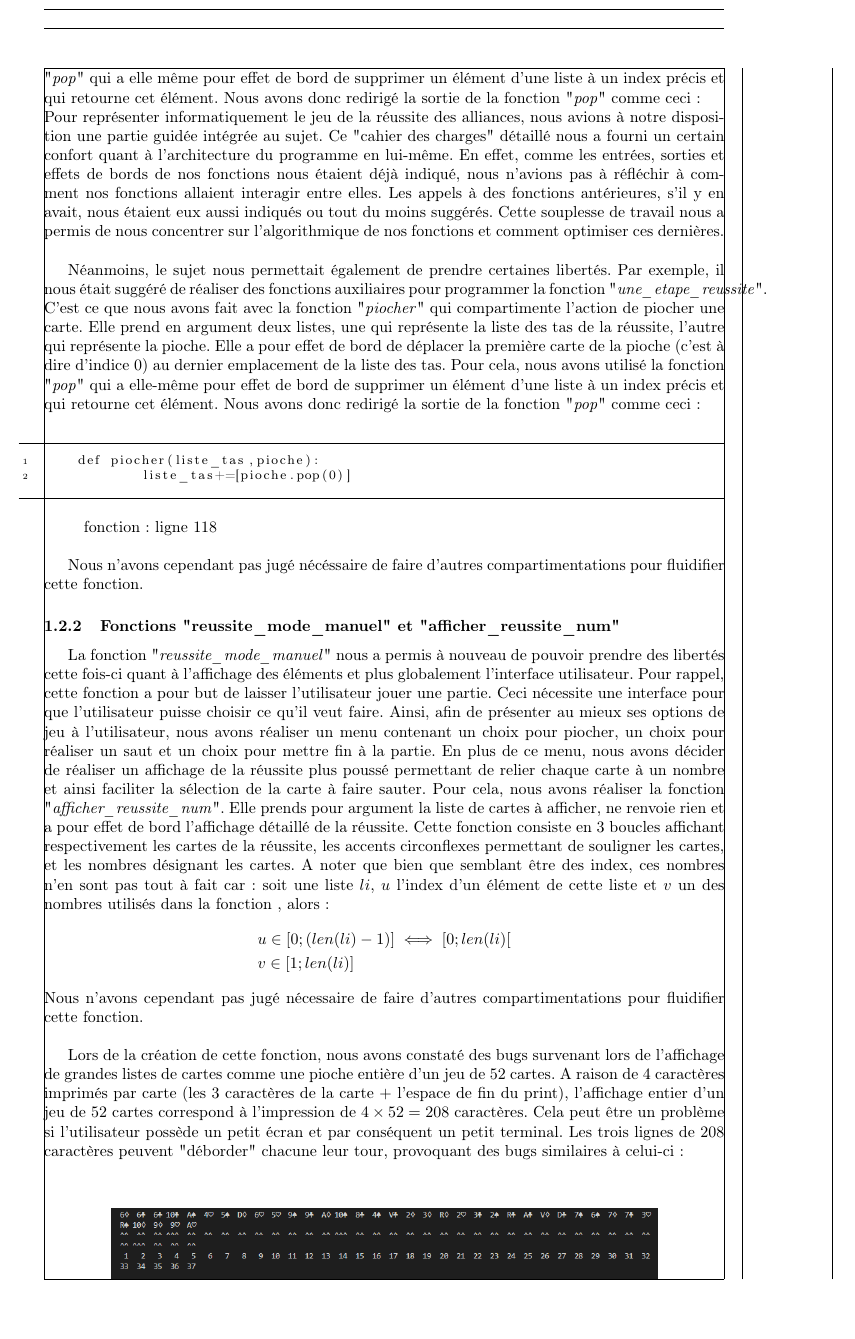
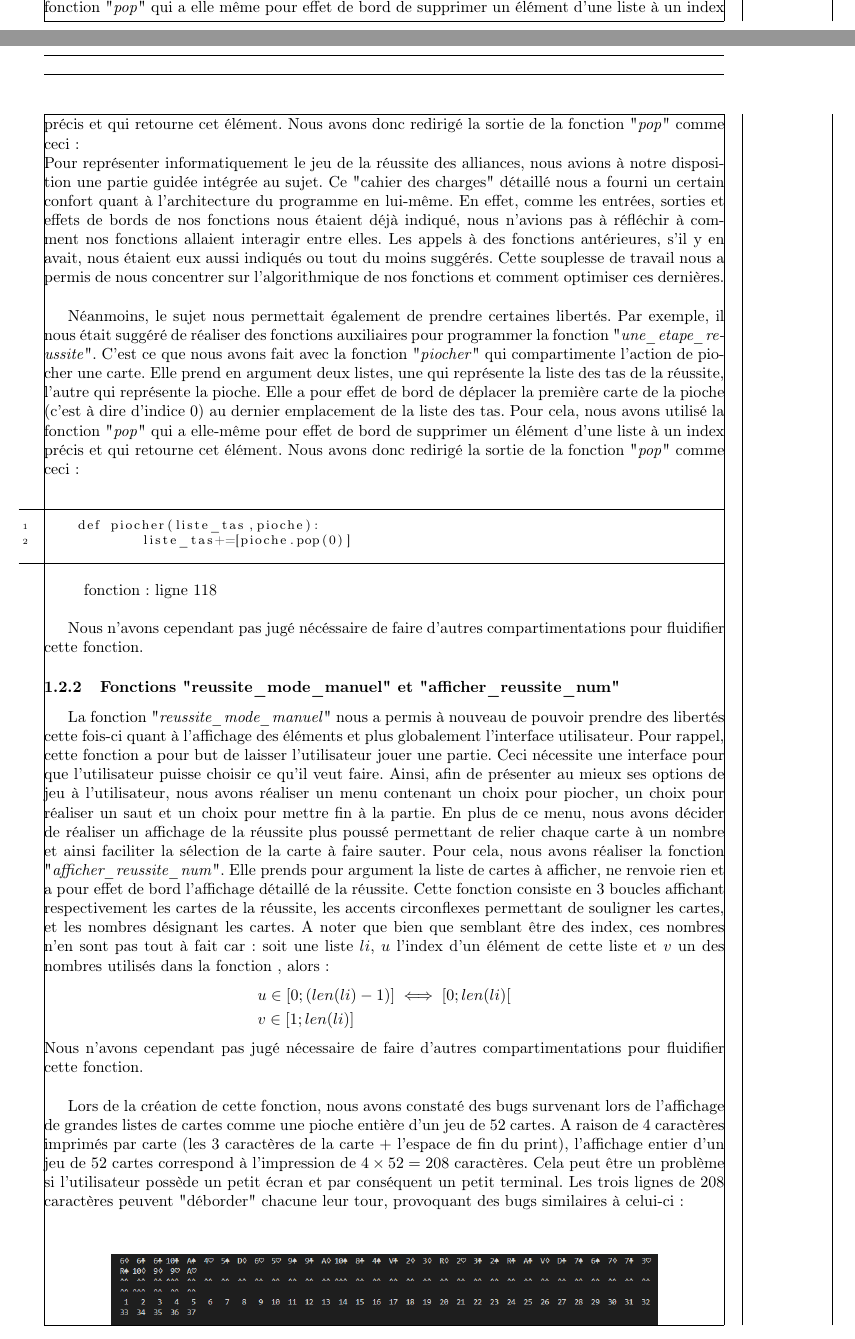
Before and after one commit to LaiPe/la-reussite-des-alliances, a LaTeX document (rédaction/rédac.tex): part of page 3 of 10 before the commit and two parts of pages 2 and 3 of 9 after it, the two joined at a grey line, cut so that both start at the same text, the shorter picture padded with empty space. Compiled offline with pdfLaTeX.

Commit message:
latex: redimenssion de l'arbre ; coupure forcée des mots qui dépassent

```diff
--- a/rédaction/rédac.tex
+++ b/rédaction/rédac.tex
@@ -98,10 +98,10 @@ Prenez un paquet de cartes (32 ou 52) mélangez le pour créer une pioche, ensui
 Pour représenter informatiquement le jeu de la réussite des alliances, nous avions à notre disposition une partie guidée intégrée au sujet. Ce "cahier des charges" détaillé nous a fourni un certain confort quant à l'architecture du programme en lui même. En effet, comme les entrées, sorties et effets de bords de nos fonctions nous étaient déjà indiqué, nous n'avions pas à réfléchir à comment nos fonctions allaient interagir entre elles. Les appels à des fonctions antérieures, s'il y en avait, nous étaient eux aussi indiqués ou tout du moins suggérés. Cette souplesse de travail nous a permis de nous concentrer sur l'algorithmique de nos fonctions et comment optimiser ces dernières.
 
 \subsubsection{Fonctions "une$\_$etape$\_$reussite" et "piocher"}
-Néanmoins, le sujet nous permettait également de prendre certaines libertés. Par exemple, il nous était suggéré de réaliser des fonctions auxiliaires pour programmer la fonction "\textit{une$\_$etape$\_$reussite}". C'est ce que nous avons fait avec la fonction "\textit{piocher}" qui compartimente l'action de piocher une carte. Elle prends en argument deux listes, une qui représente la liste des tas de la réussite, l'autre qui représente la pioche. Elle a  pour effet de bord de déplacer la première carte de la pioche (c'est à dire d'indice 0) au dernier emplacement de la liste des tas. Pour cela, nous  avons utilisé la fonction "\textit{pop}" qui a elle même pour effet de bord de supprimer un élément d'une liste à un index précis et qui retourne cet élément. Nous avons donc redirigé la sortie de la fonction "\textit{pop}" comme ceci:\\
+Néanmoins, le sujet nous permettait également de prendre certaines libertés. Par exemple, il nous était suggéré de réaliser des fonctions auxiliaires pour programmer la fonction "\textit{une$\_$etape$\_$re-\linebreak[4]ussite}". C'est ce que nous avons fait avec la fonction "\textit{piocher}" qui compartimente l'action de piocher une carte. Elle prends en argument deux listes, une qui représente la liste des tas de la réussite, l'autre qui représente la pioche. Elle a  pour effet de bord de déplacer la première carte de la pioche (c'est à dire d'indice 0) au dernier emplacement de la liste des tas. Pour cela, nous  avons utilisé la fonction "\textit{pop}" qui a elle même pour effet de bord de supprimer un élément d'une liste à un index précis et qui retourne cet élément. Nous avons donc redirigé la sortie de la fonction "\textit{pop}" comme ceci:\\
 Pour représenter informatiquement le jeu de la réussite des alliances, nous avions à notre disposition une partie guidée intégrée au sujet. Ce "cahier des charges" détaillé nous a fourni un certain confort quant à l'architecture du programme en lui-même. En effet, comme les entrées, sorties et effets de bords de nos fonctions nous étaient déjà indiqué, nous n'avions pas à réfléchir à comment nos fonctions allaient interagir entre elles. Les appels à des fonctions antérieures, s'il y en avait, nous étaient eux aussi indiqués ou tout du moins suggérés. Cette souplesse de travail nous a permis de nous concentrer sur l'algorithmique de nos fonctions et comment optimiser ces dernières.\\
 
-Néanmoins, le sujet nous permettait également de prendre certaines libertés. Par exemple, il nous était suggéré de réaliser des fonctions auxiliaires pour programmer la fonction "\textit{une\_etape\_reussite}". C'est ce que nous avons fait avec la fonction "\textit{piocher}" qui compartimente l'action de piocher une carte. Elle prend en argument deux listes, une qui représente la liste des tas de la réussite, l'autre qui représente la pioche. Elle a pour effet de bord de déplacer la première carte de la pioche (c'est à dire d'indice 0) au dernier emplacement de la liste des tas. Pour cela, nous avons utilisé la fonction "\textit{pop}" qui a elle-même pour effet de bord de supprimer un élément d'une liste à un index précis et qui retourne cet élément. Nous avons donc redirigé la sortie de la fonction "\textit{pop}" comme ceci : \\
+Néanmoins, le sujet nous permettait également de prendre certaines libertés. Par exemple, il nous était suggéré de réaliser des fonctions auxiliaires pour programmer la fonction "\textit{une\_etape\_re-\linebreak[4]ussite}". C'est ce que nous avons fait avec la fonction "\textit{piocher}" qui compartimente l'action de piocher une carte. Elle prend en argument deux listes, une qui représente la liste des tas de la réussite, l'autre qui représente la pioche. Elle a pour effet de bord de déplacer la première carte de la pioche (c'est à dire d'indice 0) au dernier emplacement de la liste des tas. Pour cela, nous avons utilisé la fonction "\textit{pop}" qui a elle-même pour effet de bord de supprimer un élément d'une liste à un index précis et qui retourne cet élément. Nous avons donc redirigé la sortie de la fonction "\textit{pop}" comme ceci : \\
 
 \begin{lstlisting}
 	def piocher(liste_tas,pioche):
```
Also changed, not shown: rédaction/rédac.tex (3 more changed lines).
